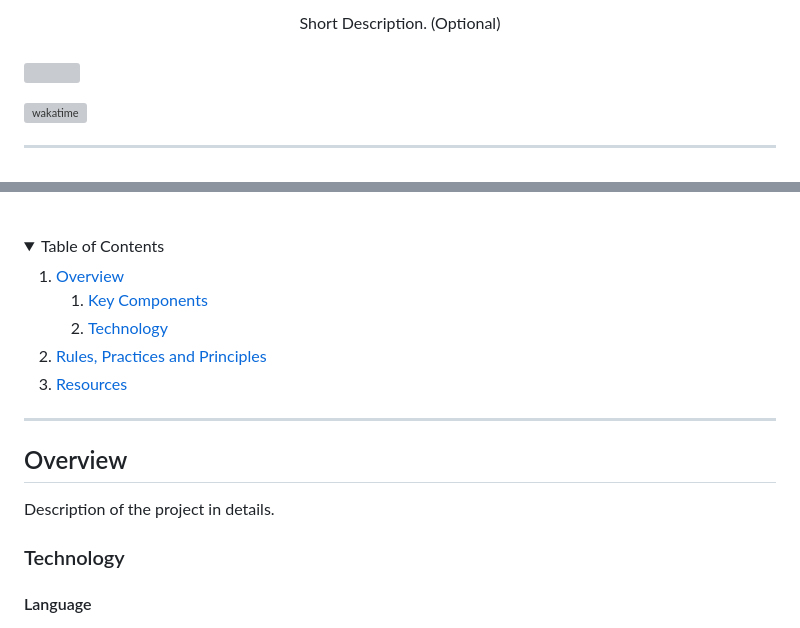
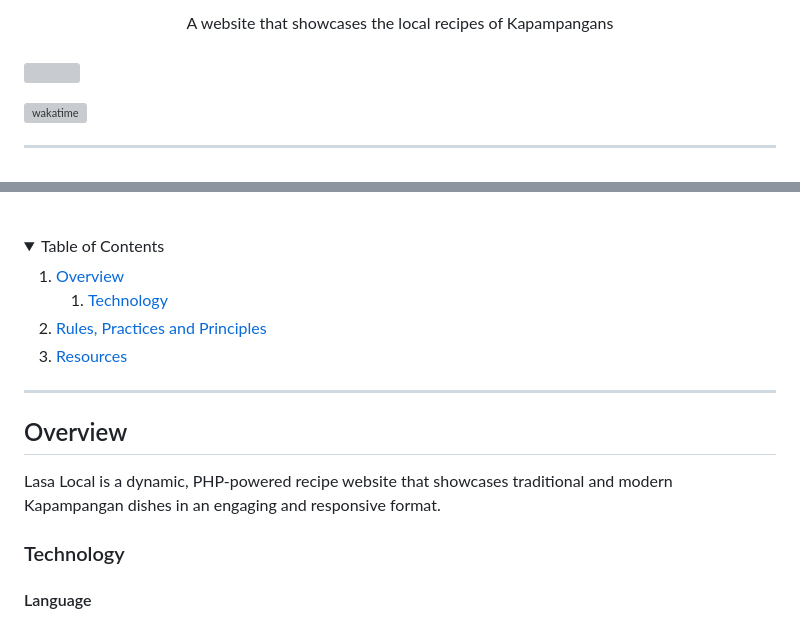
Before and after one commit to mm-gonzales/AD-Task-2, a Markdown page: readme.md, 2 parts joined by grey strips. GitHub-like rendering; folded sections open; badges without logos; grey boxes are pictures that could not be loaded.

Commit message:
docs(readme): update project title, description, and GitHub link

```diff
--- a/readme.md
+++ b/readme.md
@@ -15,5 +10,5 @@
 <div align="center">
-  Short Description. (Optional)
+  A website that showcases the local recipes of Kapampangans
 </div>
 
 <br />
@@ -37,9 +28,6 @@
     <li>
       <a href="#overview">Overview</a>
       <ol>
-        <li>
-          <a href="#key-components">Key Components</a>
-        </li>
         <li>
           <a href="#technology">Technology</a>
         </li>
@@ -61,7 +49,7 @@
 <!-- TODO: To be changed -->
 <!-- The following are just sample -->
 
-Description of the project in details.
+Lasa Local is a dynamic, PHP-powered recipe website that showcases traditional and modern Kapampangan dishes in an engaging and responsive format.
 
 ### Technology
 
```
Also changed, not shown: other parts of readme.md (+4 -13 lines).
